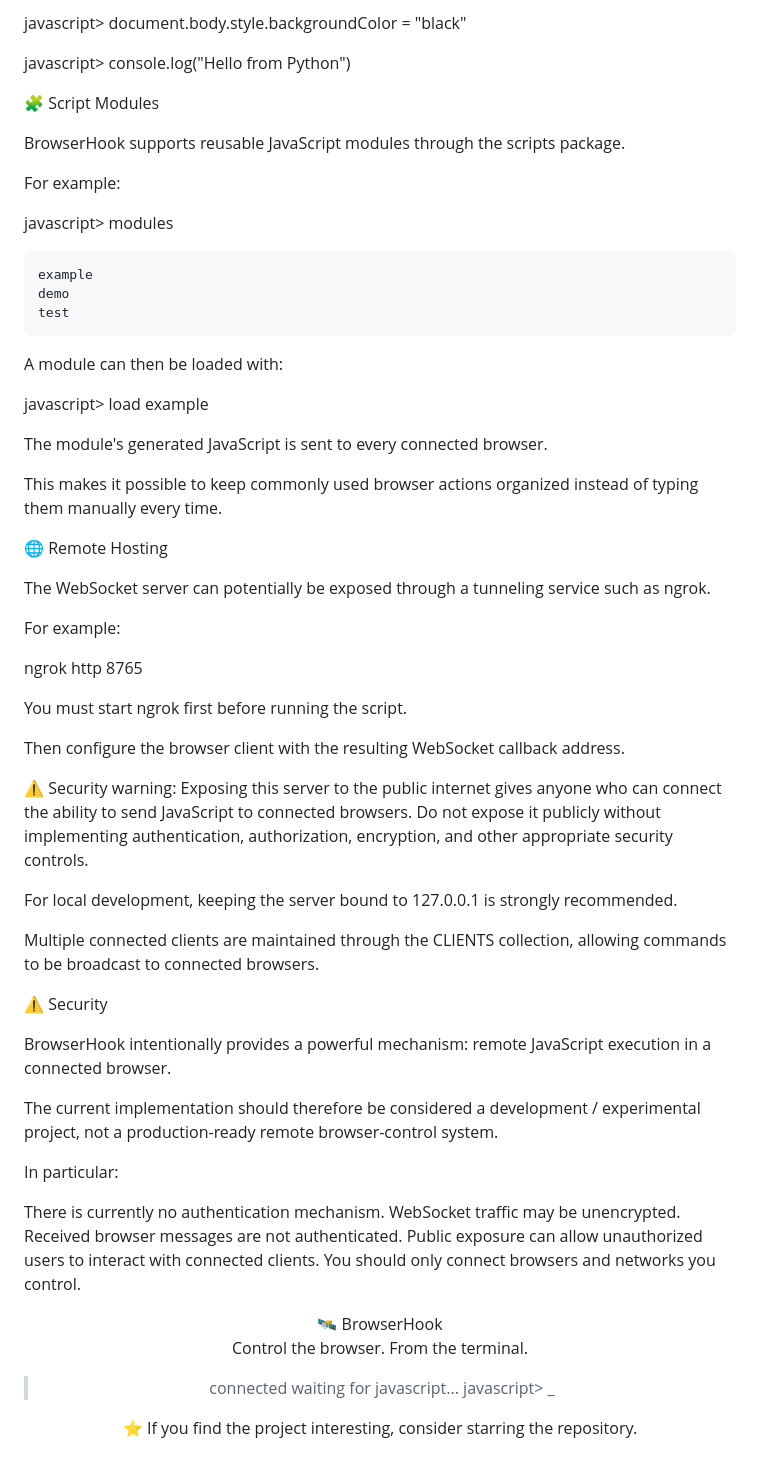
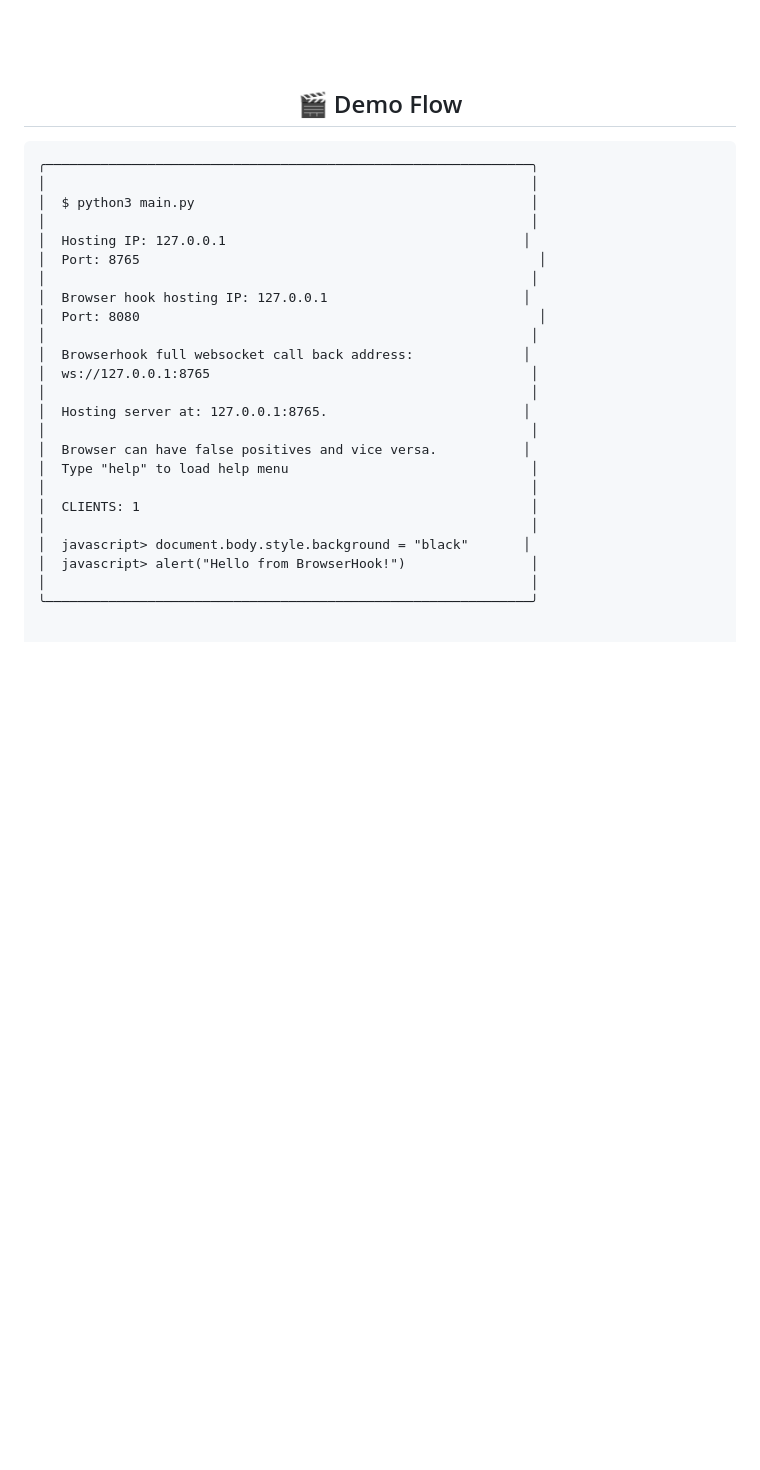
Before and after one commit to ronniem1337/browser_hook, a Markdown page: README.md, the part around one of its changes. Drawn GitHub-style; blank space fills up the shorter version.

Commit message:
Refactor README for better structure and readability
Updated README to improve formatting and clarity.

````diff
--- a/README.md
+++ b/README.md
@@ -134,72 +54,29 @@ javascript> document.title = "BrowserHook"
-javascript> document.body.style.backgroundColor = "black"
-
-javascript> console.log("Hello from Python")
-
-🧩 Script Modules
-
-BrowserHook supports reusable JavaScript modules through the scripts package.
-
-For example:
-
-javascript> modules
-
-    example
-    demo
-    test
-
-
-A module can then be loaded with:
-
-javascript> load example
-
-
-The module's generated JavaScript is sent to every connected browser.
-
-This makes it possible to keep commonly used browser actions organized instead of typing them manually every time.
-
-🌐 Remote Hosting
-
-The WebSocket server can potentially be exposed through a tunneling service such as ngrok.
-
-For example:
-
-ngrok http 8765
-
-You must start ngrok first before running the script.
-
-Then configure the browser client with the resulting WebSocket callback address.
-
-⚠️ Security warning: Exposing this server to the public internet gives anyone who can connect the ability to send JavaScript to connected browsers. Do not expose it publicly without implementing authentication, authorization, encryption, and other appropriate security controls.
-
-For local development, keeping the server bound to 127.0.0.1 is strongly recommended.
-
-
-Multiple connected clients are maintained through the CLIENTS collection, allowing commands to be broadcast to connected browsers.
-
-⚠️ Security
-
-BrowserHook intentionally provides a powerful mechanism: remote JavaScript execution in a connected browser.
-
-The current implementation should therefore be considered a development / experimental project, not a production-ready remote browser-control system.
-
-In particular:
-
-There is currently no authentication mechanism.
-WebSocket traffic may be unencrypted.
-Received browser messages are not authenticated.
-Public exposure can allow unauthorized users to interact with connected clients.
-You should only connect browsers and networks you control.
-
-<div align="center">
-🛰️ BrowserHook
-
-Control the browser. From the terminal.
-
-> connected
-> waiting for javascript...
-> javascript> _
-
-
-⭐ If you find the project interesting, consider starring the repository.
+## 🎬 Demo Flow
 
 </div>
+
+```text
+╭──────────────────────────────────────────────────────────────╮
+│                                                              │
+│  $ python3 main.py                                           │
+│                                                              │
+│  Hosting IP: 127.0.0.1                                      │
+│  Port: 8765                                                   │
+│                                                              │
+│  Browser hook hosting IP: 127.0.0.1                         │
+│  Port: 8080                                                   │
+│                                                              │
+│  Browserhook full websocket call back address:              │
+│  ws://127.0.0.1:8765                                         │
+│                                                              │
+│  Hosting server at: 127.0.0.1:8765.                         │
+│                                                              │
+│  Browser can have false positives and vice versa.           │
+│  Type "help" to load help menu                               │
+│                                                              │
+│  CLIENTS: 1                                                  │
+│                                                              │
+│  javascript> document.body.style.background = "black"       │
+│  javascript> alert("Hello from BrowserHook!")                │
+│                                                              │
+╰──────────────────────────────────────────────────────────────╯
````
Also changed, not shown: other parts of README.md (+37 -117 lines).
